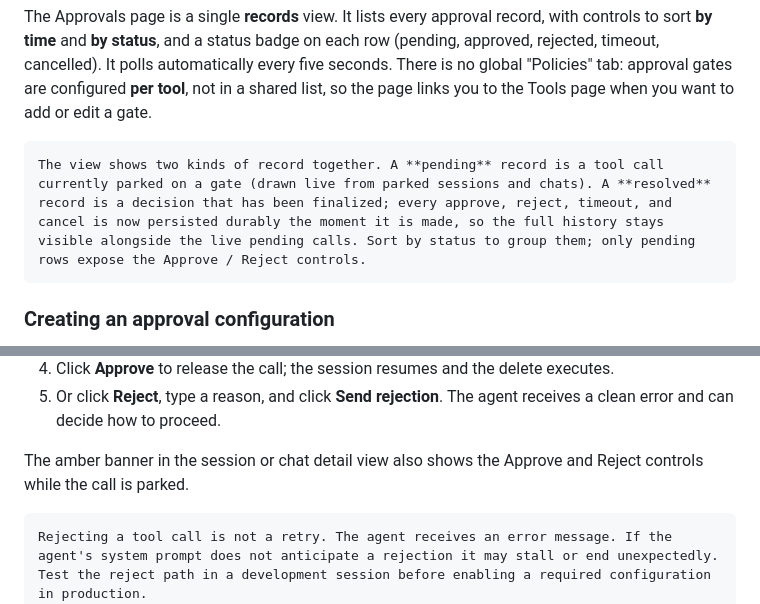
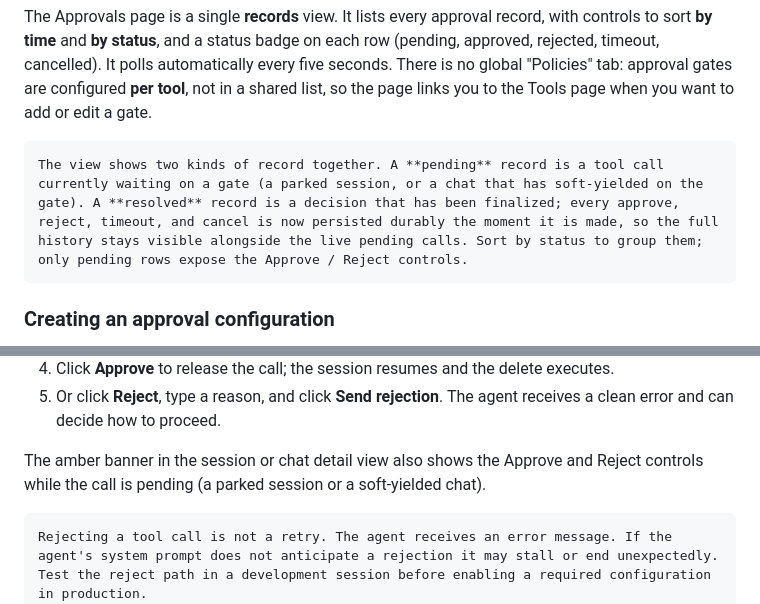
Before and after one commit to primerhq/primerhq.github.io, a Markdown page: docs_source/toolsets/toolsets-approvals.md, 2 parts joined by grey strips. Drawn GitHub-style.

````diff
--- a/docs_source/toolsets/toolsets-approvals.md
+++ b/docs_source/toolsets/toolsets-approvals.md
@@ -59,7 +59,7 @@ Approval configurations are additive and reversible. A configuration can be disa
 The Approvals page is a single **records** view. It lists every approval record, with controls to sort **by time** and **by status**, and a status badge on each row (pending, approved, rejected, timeout, cancelled). It polls automatically every five seconds. There is no global "Policies" tab: approval gates are configured **per tool**, not in a shared list, so the page links you to the Tools page when you want to add or edit a gate.
 
 ```callout:note
-The view shows two kinds of record together. A **pending** record is a tool call currently parked on a gate (drawn live from parked sessions and chats). A **resolved** record is a decision that has been finalized; every approve, reject, timeout, and cancel is now persisted durably the moment it is made, so the full history stays visible alongside the live pending calls. Sort by status to group them; only pending rows expose the Approve / Reject controls.
+The view shows two kinds of record together. A **pending** record is a tool call currently waiting on a gate (a parked session, or a chat that has soft-yielded on the gate). A **resolved** record is a decision that has been finalized; every approve, reject, timeout, and cancel is now persisted durably the moment it is made, so the full history stays visible alongside the live pending calls. Sort by status to group them; only pending rows expose the Approve / Reject controls.
 ```
 
 ### Creating an approval configuration
@@ -185,7 +185,7 @@ Now, the next time any agent calls `system__delete_agent`:
 4. Click **Approve** to release the call; the session resumes and the delete executes.
 5. Or click **Reject**, type a reason, and click **Send rejection**. The agent receives a clean error and can decide how to proceed.
 
-The amber banner in the session or chat detail view also shows the Approve and Reject controls while the call is parked.
+The amber banner in the session or chat detail view also shows the Approve and Reject controls while the call is pending (a parked session or a soft-yielded chat).
 
 ```callout:danger
 Rejecting a tool call is not a retry. The agent receives an error message. If the agent's system prompt does not anticipate a rejection it may stall or end unexpectedly. Test the reject path in a development session before enabling a required configuration in production.
````
Also changed, not shown: docs_source/features/mcp-server.md (+1 -1 lines), docs_source/reference/api-chats.md (+1 -1 lines).
